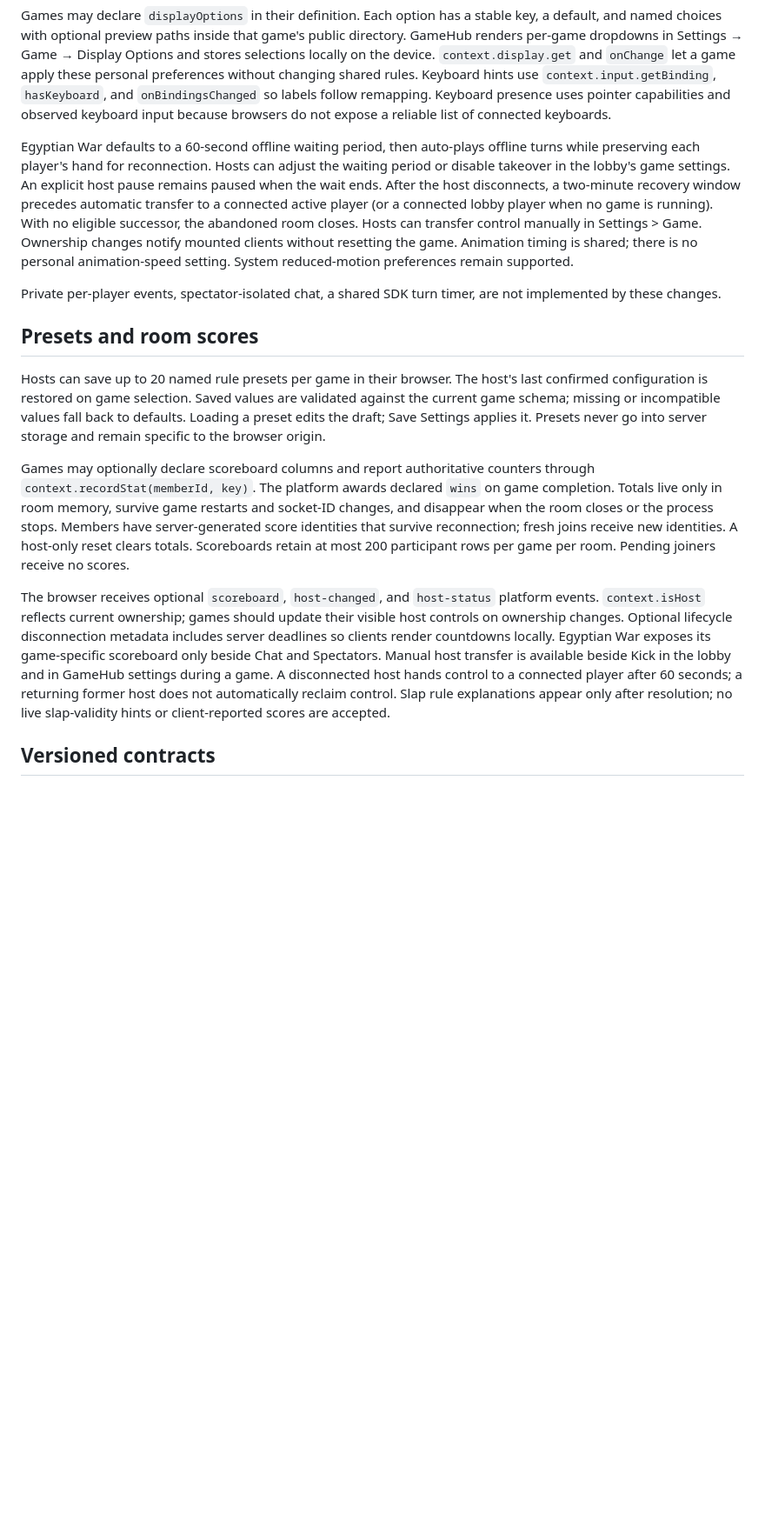
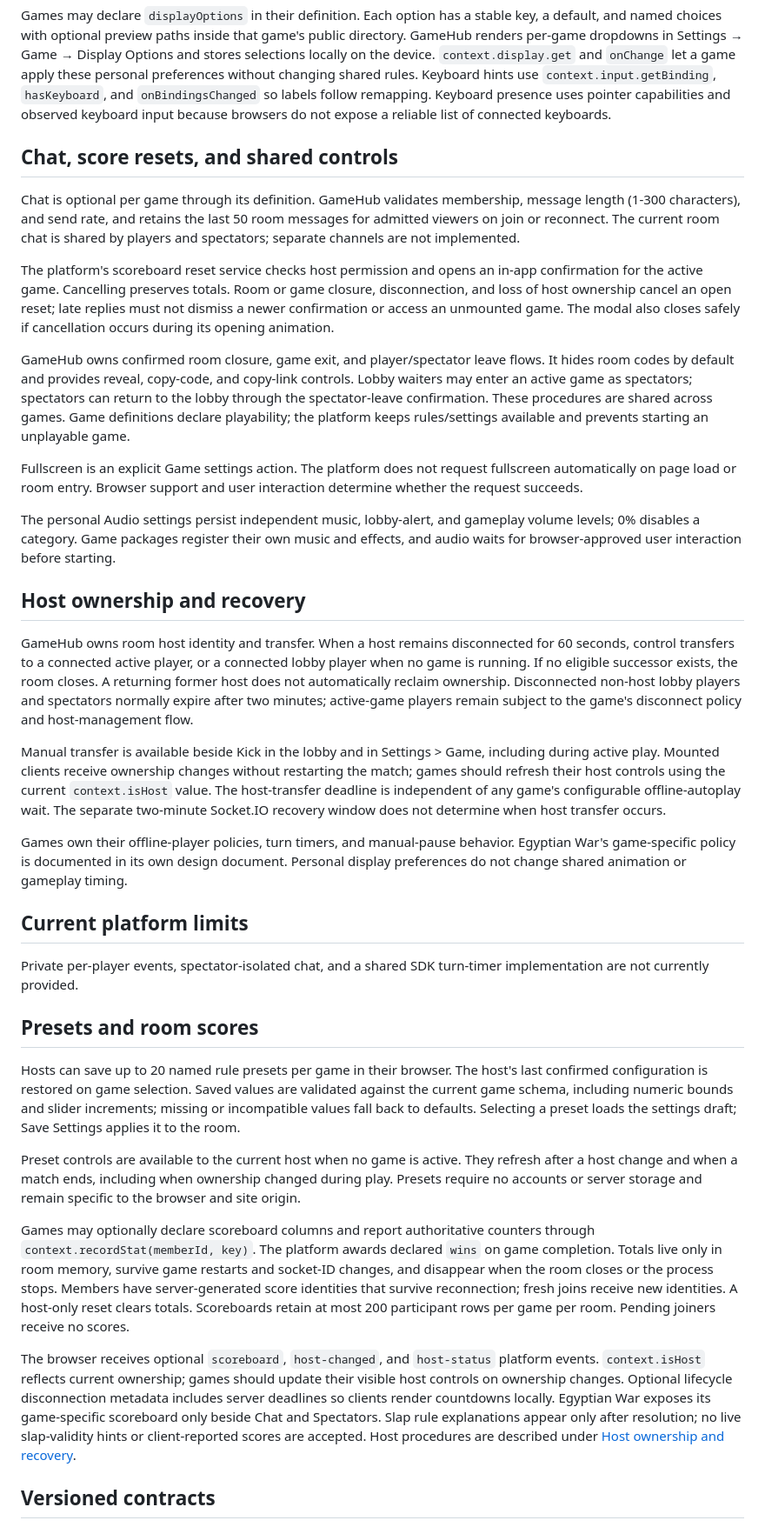
Before and after one commit to MasonF539/GameHub, a Markdown page: docs/game-plugin-architecture.md, the part around the change. Shown at 87% size. Drawn GitHub-style; blank space fills up the shorter version.

Commit message:
docs: update game design and implementation architecture

```diff
--- a/docs/game-plugin-architecture.md
+++ b/docs/game-plugin-architecture.md
@@ -54,27 +54,73 @@ rules. Keyboard hints use `context.input.getBinding`, `hasKeyboard`, and
 capabilities and observed keyboard input because browsers do not expose a
 reliable list of connected keyboards.
 
-Egyptian War defaults to a 60-second offline waiting period, then auto-plays
-offline turns while preserving each player's hand for reconnection. Hosts can
-adjust the waiting period or disable takeover in the lobby's game settings.
-An explicit host pause remains paused when the wait ends. After the host
-disconnects, a two-minute recovery window precedes automatic transfer to a connected
-active player (or a connected lobby player when no game is running). With no
-eligible successor, the abandoned room closes. Hosts can transfer control manually
-in Settings > Game. Ownership changes notify mounted clients without resetting the game. Animation timing is shared;
-there is no personal animation-speed setting. System reduced-motion preferences
-remain supported.
+## Chat, score resets, and shared controls
 
-Private per-player events, spectator-isolated chat, a shared SDK turn timer,
-are not implemented by these changes.
+Chat is optional per game through its definition. GameHub validates membership,
+message length (1-300 characters), and send rate, and retains the last 50 room
+messages for admitted viewers on join or reconnect. The current room chat is
+shared by players and spectators; separate channels are not implemented.
+
+The platform's scoreboard reset service checks host permission and opens an
+in-app confirmation for the active game. Cancelling preserves totals. Room or
+game closure, disconnection, and loss of host ownership cancel an open reset;
+late replies must not dismiss a newer confirmation or access an unmounted game.
+The modal also closes safely if cancellation occurs during its opening animation.
+
+GameHub owns confirmed room closure, game exit, and player/spectator leave flows.
+It hides room codes by default and provides reveal, copy-code, and copy-link
+controls. Lobby waiters may enter an active game as spectators; spectators can
+return to the lobby through the spectator-leave confirmation. These procedures
+are shared across games. Game definitions declare
+playability; the platform keeps rules/settings available and prevents starting
+an unplayable game.
+
+Fullscreen is an explicit Game settings action. The platform does not request
+fullscreen automatically on page load or room entry. Browser support and user
+interaction determine whether the request succeeds.
+
+The personal Audio settings persist independent music, lobby-alert, and gameplay
+volume levels; 0% disables a category. Game packages register their own music and
+effects, and audio waits for browser-approved user interaction before starting.
+
+## Host ownership and recovery
+
+GameHub owns room host identity and transfer. When a host remains disconnected
+for 60 seconds, control transfers to a connected active player, or a connected
+lobby player when no game is running. If no eligible successor exists, the room
+closes. A returning former host does not automatically reclaim ownership.
+Disconnected non-host lobby players and spectators normally expire after two
+minutes; active-game players remain subject to the game's disconnect policy and
+host-management flow.
+
+Manual transfer is available beside Kick in the lobby and in Settings > Game,
+including during active play. Mounted clients receive ownership changes without
+restarting the match; games should refresh their host controls using the current
+`context.isHost` value. The host-transfer deadline is independent of any game's
+configurable offline-autoplay wait. The separate two-minute Socket.IO recovery
+window does not determine when host transfer occurs.
+
+Games own their offline-player policies, turn timers, and manual-pause behavior.
+Egyptian War's game-specific policy is documented in its own design document.
+Personal display preferences do not change shared animation or gameplay timing.
+
+## Current platform limits
+
+Private per-player events, spectator-isolated chat, and a shared SDK turn-timer
+implementation are not currently provided.
 
 ## Presets and room scores
 
 Hosts can save up to 20 named rule presets per game in their browser. The host's
 last confirmed configuration is restored on game selection. Saved values are
-validated against the current game schema; missing or incompatible values fall
-back to defaults. Loading a preset edits the draft; Save Settings applies it.
-Presets never go into server storage and remain specific to the browser origin.
+validated against the current game schema, including numeric bounds and slider
+increments; missing or incompatible values fall back to defaults. Selecting a
+preset loads the settings draft; Save Settings applies it to the room.
+
+Preset controls are available to the current host when no game is active. They
+refresh after a host change and when a match ends, including when ownership
+changed during play. Presets require no accounts or server storage and remain
+specific to the browser and site origin.
 
 Games may optionally declare scoreboard columns and report authoritative counters
 through `context.recordStat(memberId, key)`. The platform awards declared `wins`
@@ -89,11 +135,9 @@ platform events. `context.isHost` reflects current ownership; games should updat
 their visible host controls on ownership changes. Optional lifecycle disconnection
 metadata includes server deadlines so clients render countdowns locally. Egyptian
 War exposes its game-specific scoreboard only beside Chat and Spectators.
-Manual host transfer is available beside Kick in the lobby and in GameHub
-settings during a game. A disconnected host
-hands control to a connected player after 60 seconds; a returning former host
-does not automatically reclaim control. Slap rule explanations appear only after resolution;
-no live slap-validity hints or client-reported scores are accepted.
+Slap rule explanations appear only after resolution; no live slap-validity hints
+or client-reported scores are accepted. Host procedures are described under
+[Host ownership and recovery](#host-ownership-and-recovery).
 
 ## Versioned contracts
 
```
